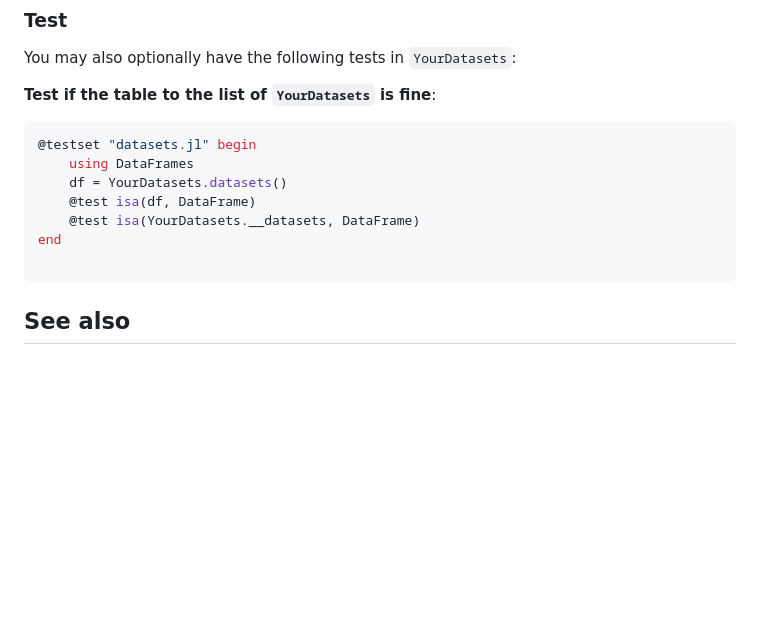
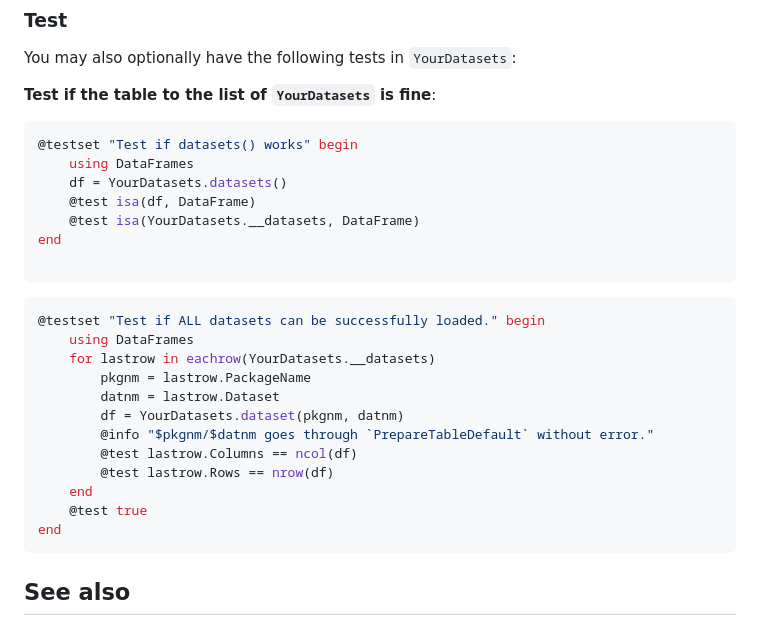
Before and after one commit to okatsn/SmallDatasetMaker.jl, a Markdown page: docs/src/README.md, the part around the change. Rendered like a GitHub page; blank space fills up the shorter version.

Commit message:
More Test example in README

````diff
--- a/docs/src/README.md
+++ b/docs/src/README.md
@@ -87,13 +87,29 @@ You may also optionally have the following tests in `YourDatasets`:
 
 **Test if the table to the list of `YourDatasets` is fine**:
 ```julia
-@testset "datasets.jl" begin
+@testset "Test if datasets() works" begin
     using DataFrames
     df = YourDatasets.datasets()
     @test isa(df, DataFrame)
     @test isa(YourDatasets.__datasets, DataFrame)
 end
 
+```
+
+
+```julia
+@testset "Test if ALL datasets can be successfully loaded." begin
+    using DataFrames
+    for lastrow in eachrow(YourDatasets.__datasets)
+        pkgnm = lastrow.PackageName
+        datnm = lastrow.Dataset
+        df = YourDatasets.dataset(pkgnm, datnm)
+        @info "$pkgnm/$datnm goes through `PrepareTableDefault` without error."
+        @test lastrow.Columns == ncol(df)
+        @test lastrow.Rows == nrow(df)
+    end
+    @test true
+end
 ```
 
 ## See also
````
